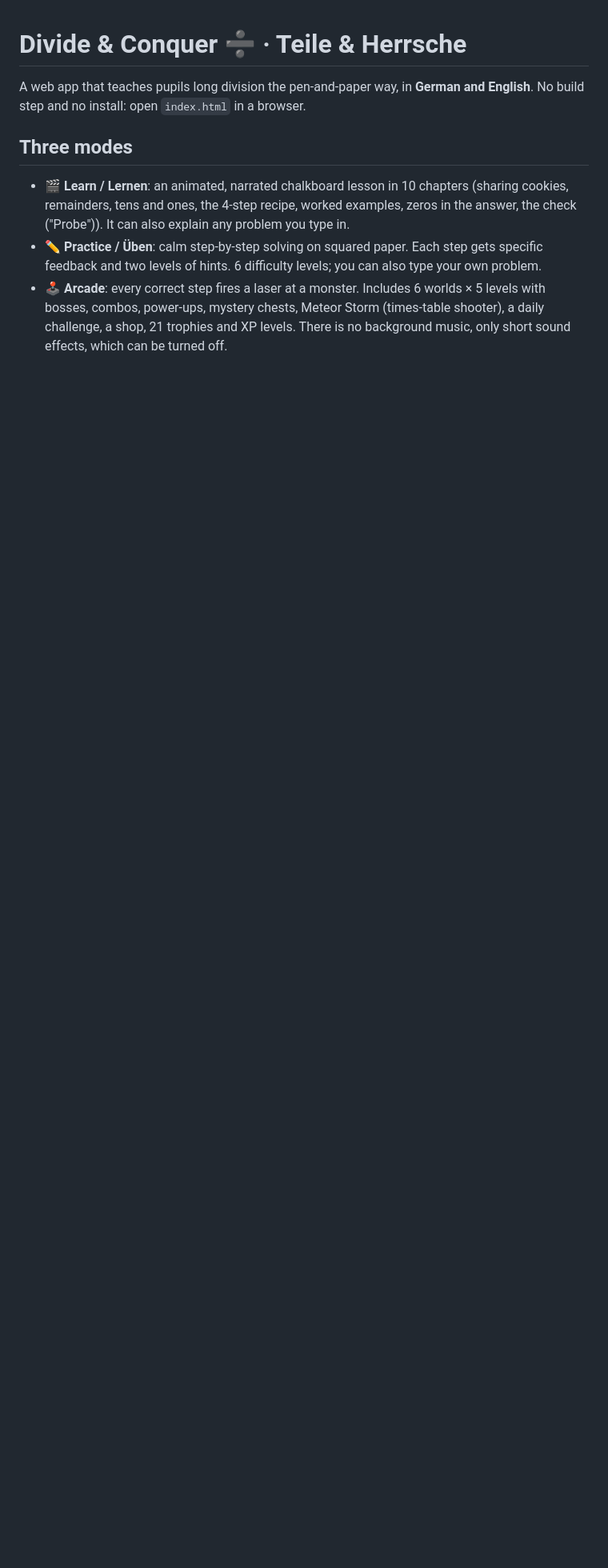
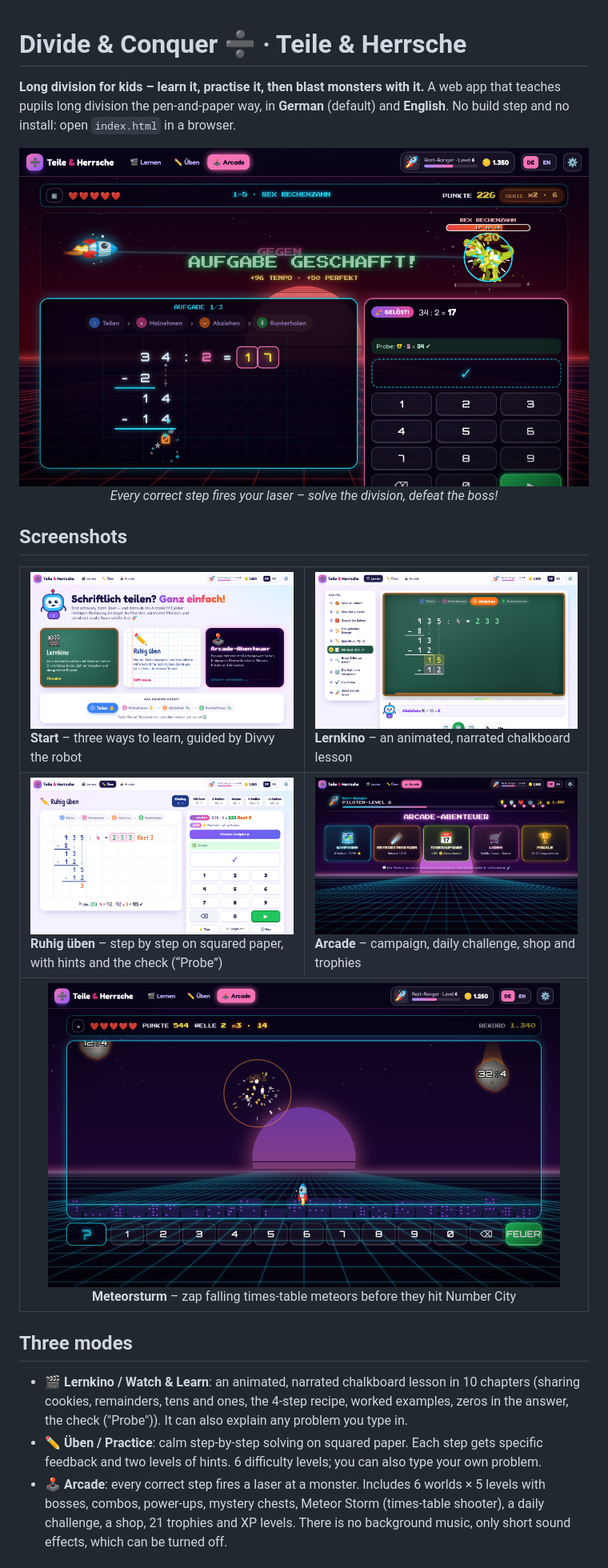
Before and after one commit to DominikGithub/gamified_division_app, a Markdown page: README.md, the part around the change. Shown at 80% size. Rendered like a GitHub page; pictures changed too: docs/screenshots/1-home.png (added), docs/screenshots/2-lernkino.png (added), docs/screenshots/3-ueben.png (added); blank space fills up the shorter version.

Commit message:
img docs & deployment

```diff
--- a/README.md
+++ b/README.md
@@ -1,13 +1,35 @@
 # Divide & Conquer ➗ · Teile & Herrsche
 
-A web app that teaches pupils long division the pen-and-paper way, in **German and English**.
+**Long division for kids – learn it, practise it, then blast monsters with it.**
+A web app that teaches pupils long division the pen-and-paper way, in **German** (default) and **English**.
 No build step and no install: open `index.html` in a browser.
 
+<p align="center">
+  <img src="docs/screenshots/5-kampf.png" alt="Arcade boss fight: every correct step fires the rocket's laser at the dinosaur boss" width="900">
+  <br><em>Every correct step fires your laser – solve the division, defeat the boss!</em>
+</p>
+
+## Screenshots
+
+<table>
+  <tr>
+    <td width="50%"><img src="docs/screenshots/1-home.png" alt="Home screen with the three modes"><br><b>Start</b> – three ways to learn, guided by Divvy the robot</td>
+    <td width="50%"><img src="docs/screenshots/2-lernkino.png" alt="Animated chalkboard lesson solving 935 : 4"><br><b>Lernkino</b> – an animated, narrated chalkboard lesson</td>
+  </tr>
+  <tr>
+    <td width="50%"><img src="docs/screenshots/3-ueben.png" alt="Practice on squared paper with the check line"><br><b>Ruhig üben</b> – step by step on squared paper, with hints and the check (“Probe”)</td>
+    <td width="50%"><img src="docs/screenshots/4-arcade-menu.png" alt="Neon arcade menu"><br><b>Arcade</b> – campaign, daily challenge, shop and trophies</td>
+  </tr>
+  <tr>
+    <td colspan="2" align="center"><img src="docs/screenshots/6-meteorsturm.png" alt="Meteor storm mini game" width="640"><br><b>Meteorsturm</b> – zap falling times-table meteors before they hit Number City</td>
+  </tr>
+</table>
+
 ## Three modes
-- **🎬 Learn / Lernen**: an animated, narrated chalkboard lesson in 10 chapters (sharing cookies,
-  remainders, tens and ones, the 4-step recipe, worked examples, zeros in the answer, the check
-  ("Probe")). It can also explain any problem you type in.
-- **✏️ Practice / Üben**: calm step-by-step solving on squared paper. Each step gets specific
+- **🎬 Lernkino / Watch & Learn**: an animated, narrated chalkboard lesson in 10 chapters (sharing
+  cookies, remainders, tens and ones, the 4-step recipe, worked examples, zeros in the answer, the
+  check ("Probe")). It can also explain any problem you type in.
+- **✏️ Üben / Practice**: calm step-by-step solving on squared paper. Each step gets specific
   feedback and two levels of hints. 6 difficulty levels; you can also type your own problem.
 - **🕹️ Arcade**: every correct step fires a laser at a monster. Includes 6 worlds × 5 levels with
   bosses, combos, power-ups, mystery chests, Meteor Storm (times-table shooter), a daily
```
Also changed, not shown: 3 other files.
